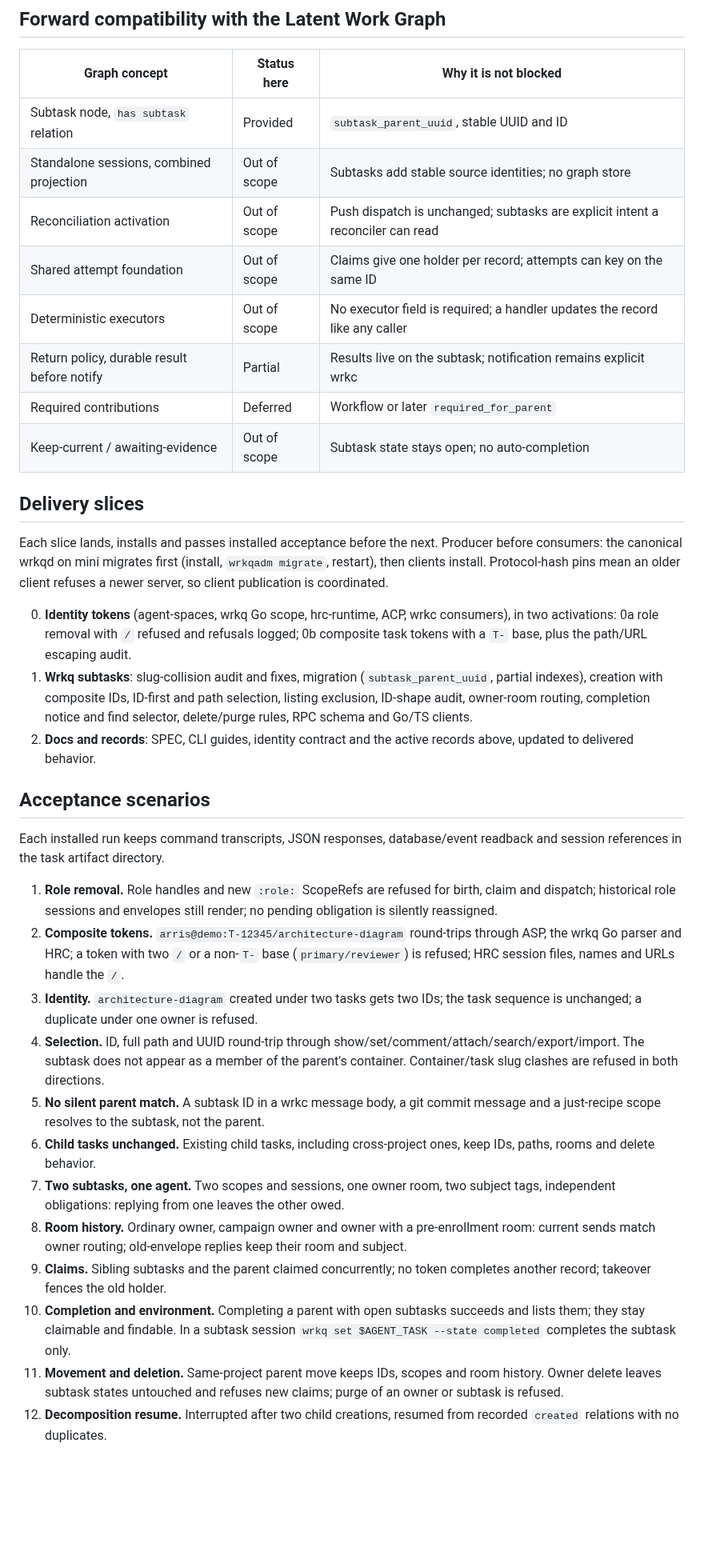
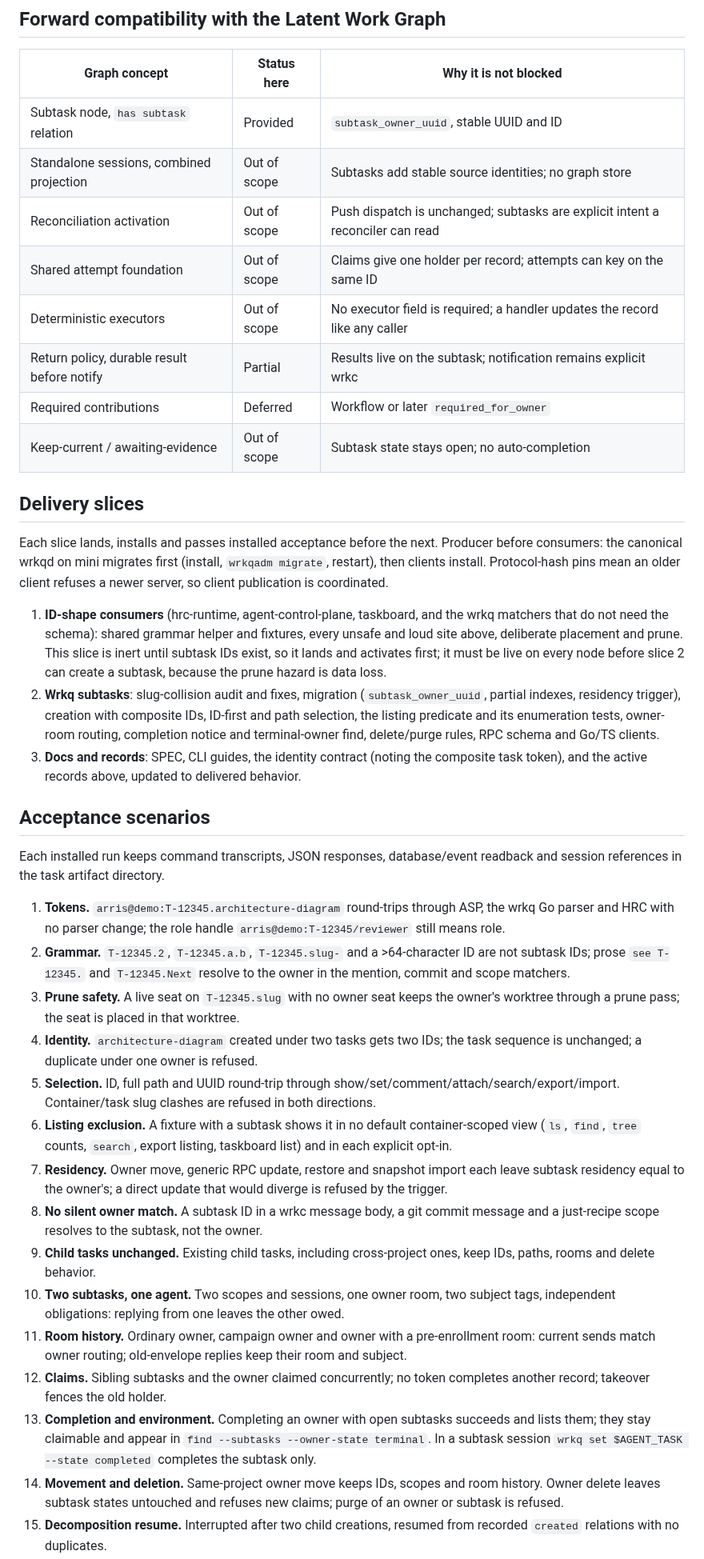
Before and after one commit to lherron/wrkq, a Markdown page: docs/named-subtasks-proposal.md, the part around one of its changes. Shown at 80% size. GitHub-like rendering; blank space fills up the shorter version.

```diff
--- a/docs/named-subtasks-proposal.md
+++ b/docs/named-subtasks-proposal.md
@@ -406,13 +460,13 @@ detachment.
 
 | Graph concept | Status here | Why it is not blocked |
 | --- | --- | --- |
-| Subtask node, `has subtask` relation | Provided | `subtask_parent_uuid`, stable UUID and ID |
+| Subtask node, `has subtask` relation | Provided | `subtask_owner_uuid`, stable UUID and ID |
 | Standalone sessions, combined projection | Out of scope | Subtasks add stable source identities; no graph store |
 | Reconciliation activation | Out of scope | Push dispatch is unchanged; subtasks are explicit intent a reconciler can read |
 | Shared attempt foundation | Out of scope | Claims give one holder per record; attempts can key on the same ID |
 | Deterministic executors | Out of scope | No executor field is required; a handler updates the record like any caller |
 | Return policy, durable result before notify | Partial | Results live on the subtask; notification remains explicit wrkc |
-| Required contributions | Deferred | Workflow or later `required_for_parent` |
+| Required contributions | Deferred | Workflow or later `required_for_owner` |
 | Keep-current / awaiting-evidence | Out of scope | Subtask state stays open; no auto-completion |
 
 ## Delivery slices
@@ -422,52 +476,63 @@ Producer before consumers: the canonical wrkqd on mini migrates first (install,
 `wrkqadm migrate`, restart), then clients install. Protocol-hash pins mean an
 older client refuses a newer server, so client publication is coordinated.
 
-0. **Identity tokens** (agent-spaces, wrkq Go scope, hrc-runtime, ACP, wrkc
-   consumers), in two activations: 0a role removal with `/` refused and refusals
-   logged; 0b composite task tokens with a `T-` base, plus the path/URL escaping
-   audit.
-1. **Wrkq subtasks**: slug-collision audit and fixes, migration
-   (`subtask_parent_uuid`, partial indexes), creation with composite IDs,
-   ID-first and path selection, listing exclusion, ID-shape audit, owner-room
-   routing, completion notice and find selector, delete/purge rules, RPC schema and
-   Go/TS clients.
-2. **Docs and records**: SPEC, CLI guides, identity contract and the active
-   records above, updated to delivered behavior.
+1. **ID-shape consumers** (hrc-runtime, agent-control-plane, taskboard, and the
+   wrkq matchers that do not need the schema): shared grammar helper and
+   fixtures, every unsafe and loud site above, deliberate placement and prune.
+   This slice is inert until subtask IDs exist, so it lands and activates first;
+   it must be live on every node before slice 2 can create a subtask, because the
+   prune hazard is data loss.
+2. **Wrkq subtasks**: slug-collision audit and fixes, migration
+   (`subtask_owner_uuid`, partial indexes, residency trigger), creation with
+   composite IDs, ID-first and path selection, the listing predicate and its
+   enumeration tests, owner-room routing, completion notice and terminal-owner
+   find, delete/purge rules, RPC schema and Go/TS clients.
+3. **Docs and records**: SPEC, CLI guides, the identity contract (noting the
+   composite task token), and the active records above, updated to delivered
+   behavior.
 
 ## Acceptance scenarios
 
 Each installed run keeps command transcripts, JSON responses, database/event
 readback and session references in the task artifact directory.
 
-1. **Role removal.** Role handles and new `:role:` ScopeRefs are refused for birth,
-   claim and dispatch; historical role sessions and envelopes still render; no
-   pending obligation is silently reassigned.
-2. **Composite tokens.** `arris@demo:T-12345/architecture-diagram` round-trips
-   through ASP, the wrkq Go parser and HRC; a token with two `/` or a non-`T-`
-   base (`primary/reviewer`) is refused; HRC session files, names and URLs handle
-   the `/`.
-3. **Identity.** `architecture-diagram` created under two tasks gets two IDs; the
+1. **Tokens.** `arris@demo:T-12345.architecture-diagram` round-trips through ASP,
+   the wrkq Go parser and HRC with no parser change; the role handle
+   `arris@demo:T-12345/reviewer` still means role.
+2. **Grammar.** `T-12345.2`, `T-12345.a.b`, `T-12345.slug-` and a >64-character
+   ID are not subtask IDs; prose `see T-12345.` and `T-12345.Next` resolve to the
+   owner in the mention, commit and scope matchers.
+3. **Prune safety.** A live seat on `T-12345.slug` with no owner seat keeps the
+   owner's worktree through a prune pass; the seat is placed in that worktree.
+4. **Identity.** `architecture-diagram` created under two tasks gets two IDs; the
    task sequence is unchanged; a duplicate under one owner is refused.
-4. **Selection.** ID, full path and UUID round-trip through
-   show/set/comment/attach/search/export/import. The subtask does not appear as a
-   member of the parent's container. Container/task slug clashes are refused in
-   both directions.
-5. **No silent parent match.** A subtask ID in a wrkc message body, a git commit
-   message and a just-recipe scope resolves to the subtask, not the parent.
-6. **Child tasks unchanged.** Existing child tasks, including cross-project ones,
+5. **Selection.** ID, full path and UUID round-trip through
+   show/set/comment/attach/search/export/import. Container/task slug clashes are
+   refused in both directions.
+6. **Listing exclusion.** A fixture with a subtask shows it in no default
+   container-scoped view (`ls`, `find`, `tree` counts, `search`, export listing,
+   taskboard list) and in each explicit opt-in.
+7. **Residency.** Owner move, generic RPC update, restore and snapshot import each
+   leave subtask residency equal to the owner's; a direct update that would
+   diverge is refused by the trigger.
+8. **No silent owner match.** A subtask ID in a wrkc message body, a git commit
+   message and a just-recipe scope resolves to the subtask, not the owner.
+9. **Child tasks unchanged.** Existing child tasks, including cross-project ones,
    keep IDs, paths, rooms and delete behavior.
-7. **Two subtasks, one agent.** Two scopes and sessions, one owner room, two
-   subject tags, independent obligations: replying from one leaves the other owed.
-8. **Room history.** Ordinary owner, campaign owner and owner with a
-   pre-enrollment room: current sends match owner routing; old-envelope replies
-   keep their room and subject.
-9. **Claims.** Sibling subtasks and the parent claimed concurrently; no token
-   completes another record; takeover fences the old holder.
-10. **Completion and environment.** Completing a parent with open subtasks succeeds
-    and lists them; they stay claimable and findable. In a subtask session
+10. **Two subtasks, one agent.** Two scopes and sessions, one owner room, two
+    subject tags, independent obligations: replying from one leaves the other
+    owed.
+11. **Room history.** Ordinary owner, campaign owner and owner with a
+    pre-enrollment room: current sends match owner routing; old-envelope replies
+    keep their room and subject.
+12. **Claims.** Sibling subtasks and the owner claimed concurrently; no token
+    completes another record; takeover fences the old holder.
+13. **Completion and environment.** Completing an owner with open subtasks
+    succeeds and lists them; they stay claimable and appear in
+    `find --subtasks --owner-state terminal`. In a subtask session
     `wrkq set $AGENT_TASK --state completed` completes the subtask only.
-11. **Movement and deletion.** Same-project parent move keeps IDs, scopes and room
+14. **Movement and deletion.** Same-project owner move keeps IDs, scopes and room
     history. Owner delete leaves subtask states untouched and refuses new claims;
     purge of an owner or subtask is refused.
-12. **Decomposition resume.** Interrupted after two child creations, resumed from
+15. **Decomposition resume.** Interrupted after two child creations, resumed from
     recorded `created` relations with no duplicates.
```
Also changed, not shown: other parts of docs/named-subtasks-proposal.md (+246 -190 lines).
